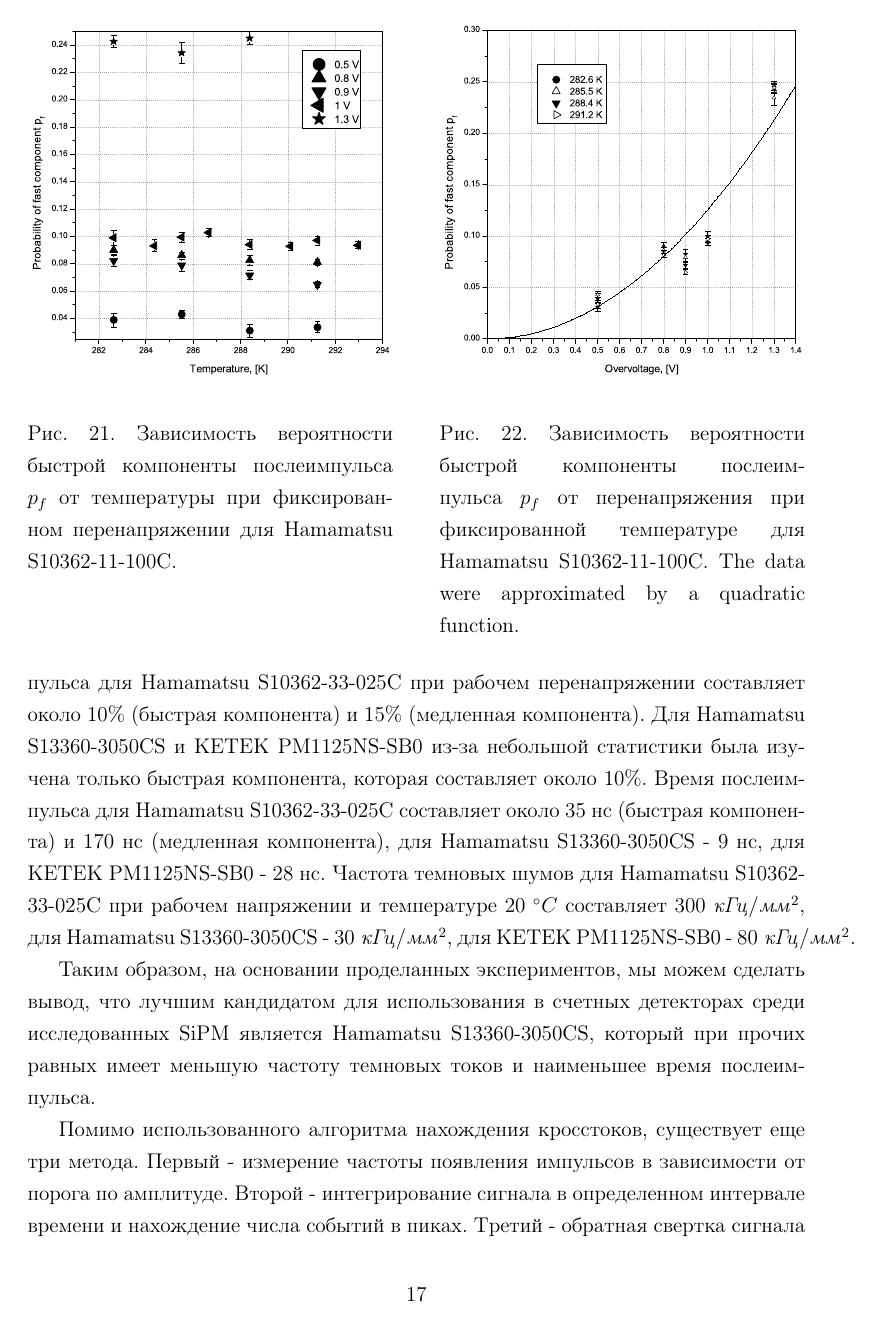
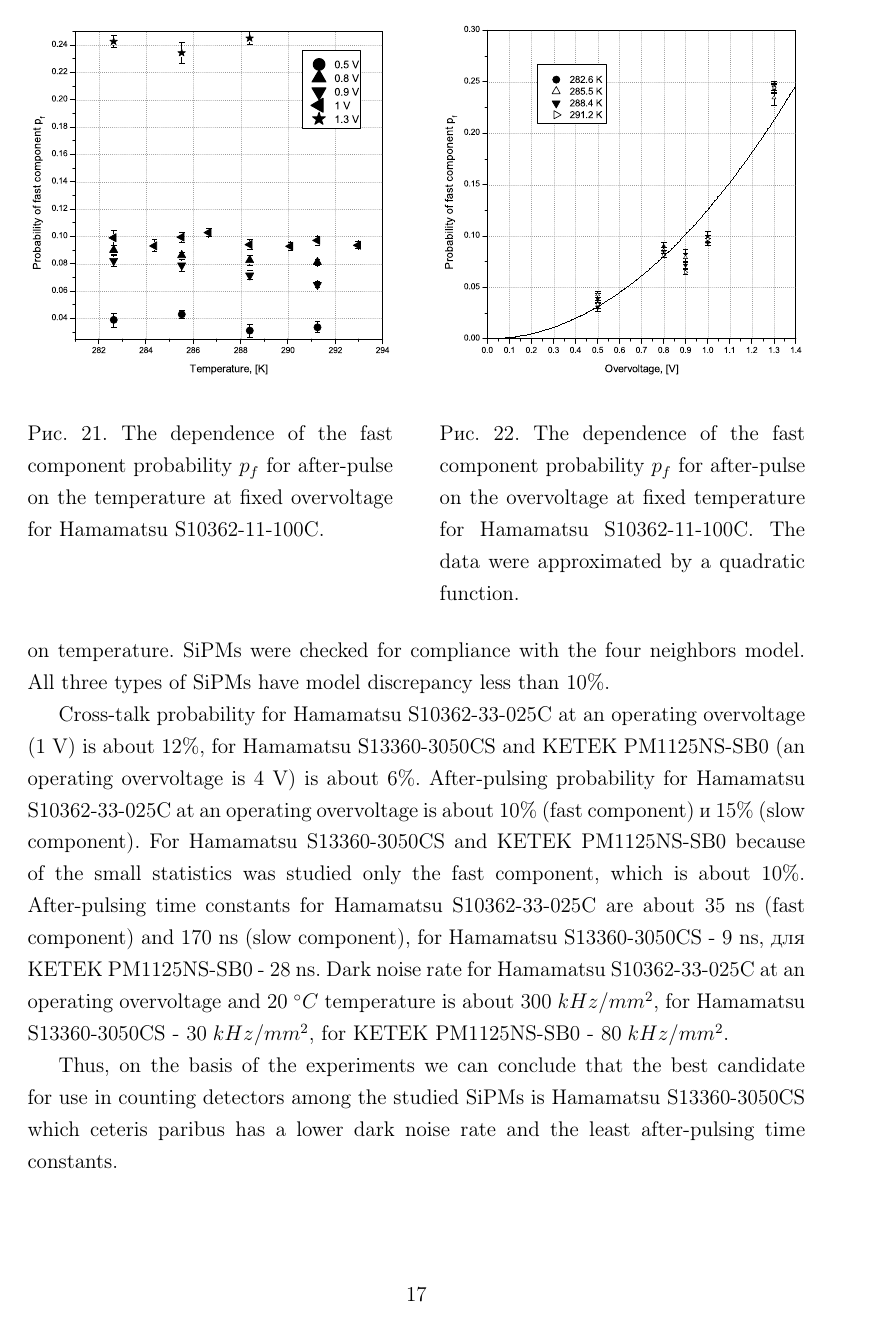
Before and after one commit to Vlad-ole/Articles, a LaTeX document (Comparison of SiPMs/main.tex, which reads Comparison of SiPMs/content_eng.tex): page 17 of 22 before the commit and page 17 of 21 after it. The pictures show the PDF file Comparison of SiPMs/main.pdf that the author committed with the source; the source files are stored in an older character set and shown here as Unicode.

Commit message:
Comparison of SiPMs - English variant (v 1.0)

```diff
--- a/Comparison of SiPMs/content_eng.tex
+++ b/Comparison of SiPMs/content_eng.tex
@@ -458,11 +458,11 @@
 \hfill
 \includegraphics[width=0.47\textwidth]{KETEK_PM1125NS_SB0_x-tlak_vs_V_eng}
 \\
-\parbox[t]{0.47\textwidth}{\caption{Зависимость вероятности кросстока от перенапряжения при фиксированной температуре для
+\parbox[t]{0.47\textwidth}{\caption{The dependence of the cross-talk probability on the overvoltage at fixed temperature for
 Hamamatsu S13360-3050CS. The data were approximated by a quadratic function.}
 \label{image:Hamamatsu_S13360-3050CS_xtalk_vs_V_rus}}
 \hfill
-\parbox[t]{0.47\textwidth}{\caption{Зависимость вероятности кросстока от перенапряжения при фиксированной температуре для
+\parbox[t]{0.47\textwidth}{\caption{The dependence of the cross-talk probability on the overvoltage at fixed temperature for
 KETEK PM1125NS-SB0. The data were approximated by a quadratic function.}
 \label{image:KETEK_PM1125NS_SB0_x-tlak_vs_V_rus}}
 \end{figure}
@@ -496,11 +496,11 @@
 \hfill
 \includegraphics[width=0.47\textwidth]{Hamamatsu_S10362-11-100C_p_f_vs_V_eng}
 \\
-\parbox[t]{0.47\textwidth}{\caption{Зависимость вероятности быстрой компоненты послеимпульса $p_{f}$ от температуры при фиксированном перенапряжении для
+\parbox[t]{0.47\textwidth}{\caption{The dependence of the fast component probability $p_{f}$ for after-pulse on the temperature at fixed overvoltage for
 Hamamatsu S10362-11-100C.}
 \label{image:Hamamatsu_S10362-11-100C_p_f_vs_T}}
 \hfill
-\parbox[t]{0.47\textwidth}{\caption{Зависимость вероятности быстрой компоненты послеимпульса $p_{f}$ от перенапряжения при фиксированной температуре для
+\parbox[t]{0.47\textwidth}{\caption{The dependence of the fast component probability $p_{f}$ for after-pulse on the overvoltage at fixed temperature for
 Hamamatsu S10362-11-100C. The data were approximated by a quadratic function.}
 \label{image:Hamamatsu_S10362-11-100C_p_f_vs_V}}
 \end{figure}
@@ -510,11 +510,11 @@
 \hfill
 \includegraphics[width=0.47\textwidth]{Hamamatsu_S10362-11-100C_p_s_vs_V_eng}
 \\
-\parbox[t]{0.47\textwidth}{\caption{Зависимость вероятности медленной компоненты послеимпульса $p_{s}$ от температуры при фиксированном перенапряжении для
+\parbox[t]{0.47\textwidth}{\caption{The dependence of the slow component probability $p_{s}$ for after-pulse on the temperature at fixed overvoltage for
 Hamamatsu S10362-11-100C.}
 \label{image:Hamamatsu_S10362-11-100C_p_s_vs_T}}
 \hfill
-\parbox[t]{0.47\textwidth}{\caption{Зависимость вероятности медленной компоненты послеимпульса $p_{s}$ от перенапряжения при фиксированной температуре для
+\parbox[t]{0.47\textwidth}{\caption{The dependence of the slow component probability $p_{s}$ for after-pulse on the overvoltage at fixed temperature for
 Hamamatsu S10362-11-100C. The data were approximated by a quadratic function.}
 \label{image:Hamamatsu_S10362-11-100C_p_s_vs_V}}
 \end{figure}
@@ -524,40 +524,41 @@
 \hfill
 \includegraphics[width=0.47\textwidth]{Hamamatsu_S10362-11-100C_tau_f_vs_V_eng}
 \\
-\parbox[t]{0.47\textwidth}{\caption{Зависимость времени быстрой компоненты послеимпульса $\tau_{f}$ от температуры при фиксированном перенапряжении для
+\parbox[t]{0.47\textwidth}{\caption{The dependence of the fast time constant $\tau_{f}$ for after-pulse on the temperature at fixed overvoltage for
 Hamamatsu S10362-11-100C.}
 \label{image:Hamamatsu_S10362-11-100C_tau_f_vs_T}}
 \hfill
-\parbox[t]{0.47\textwidth}{\caption{Зависимость времени быстрой компоненты послеимпульса $\tau_{f}$ от перенапряжения при фиксированной температуре для
+\parbox[t]{0.47\textwidth}{\caption{The dependence of the fast time constant $\tau_{f}$ for after-pulse on the overvoltage at fixed temperature for
 Hamamatsu S10362-11-100C.}
 \label{image:Hamamatsu_S10362-11-100C_tau_f_vs_V}}
 \end{figure}
 
+%\if 0
 \begin{figure}[h]
 \includegraphics[width=0.47\textwidth]{Hamamatsu_S10362-11-100C_tau_s_vs_T_eng}
 \hfill
 \includegraphics[width=0.47\textwidth]{Hamamatsu_S10362-11-100C_tau_s_vs_V_eng}
 \\
-\parbox[t]{0.47\textwidth}{\caption{Зависимость времени медленной компоненты послеимпульса $\tau_{s}$ от температуры при фиксированном перенапряжении для
+\parbox[t]{0.47\textwidth}{\caption{The dependence of the slow time constant $\tau_{s}$ for after-pulse on the temperature at fixed overvoltage for
 Hamamatsu S10362-11-100C.}
 \label{image:Hamamatsu_S10362-11-100C_tau_s_vs_T}}
 \hfill
-\parbox[t]{0.47\textwidth}{\caption{Зависимость времени медленной компоненты послеимпульса $\tau_{s}$ от перенапряжения при фиксированной температуре для
+\parbox[t]{0.47\textwidth}{\caption{The dependence of the slow time constant $\tau_{s}$ for after-pulse on the overvoltage at fixed temperature for
 Hamamatsu S10362-11-100C.}
 \label{image:Hamamatsu_S10362-11-100C_tau_s_vs_V}}
 \end{figure}
-
+%\fi
 
 \begin{figure}[h]
 \includegraphics[width=0.47\textwidth]{Hamamatsu_S13360-3050CS_p_f_vs_V_eng}
 \hfill
 \includegraphics[width=0.47\textwidth]{Hamamatsu_S13360-3050CS_tau_f_vs_V_eng}
 \\
-\parbox[t]{0.47\textwidth}{\caption{Зависимость вероятности быстрой компоненты послеимпульса $p_{f}$ от перенапряжения при фиксированной температуре для
+\parbox[t]{0.47\textwidth}{\caption{The dependence of the fast component probability $p_{f}$ for after-pulse on the overvoltage at fixed temperature for
 Hamamatsu S13360-3050CS. The data were approximated by a quadratic function.}
 \label{image:Hamamatsu_S13360-3050CS_p_f_vs_V_rus}}
 \hfill
-\parbox[t]{0.47\textwidth}{\caption{Зависимость времени быстрой компоненты послеимпульса $\tau_{f}$ от перенапряжения при фиксированной температуре для
+\parbox[t]{0.47\textwidth}{\caption{The dependence of the fast time constant $\tau_{f}$ for after-pulse on the overvoltage at fixed temperature for
 Hamamatsu S13360-3050CS.}
 \label{image:Hamamatsu_S13360-3050CS_tau_s_vs_V}}
 \end{figure}
@@ -567,11 +568,11 @@
 \hfill
 \includegraphics[width=0.47\textwidth]{KETEK_PM1125NS_SB0_tau_f_vs_V_eng}
 \\
-\parbox[t]{0.47\textwidth}{\caption{Зависимость вероятности быстрой компоненты послеимпульса $p_{f}$ от перенапряжения при фиксированной температуре для
+\parbox[t]{0.47\textwidth}{\caption{The dependence of the fast component probability $p_{f}$ for after-pulse on the overvoltage at fixed temperature for
 KETEK PM1125NS-SB0. The data were approximated by a quadratic function.}
 \label{image:KETEK_PM1125NS_SB0_p_f_vs_V_rus}}
 \hfill
-\parbox[t]{0.47\textwidth}{\caption{Зависимость времени быстрой компоненты послеимпульса $\tau_{f}$ от перенапряжения при фиксированной температуре для
+\parbox[t]{0.47\textwidth}{\caption{The dependence of the fast time constant $\tau_{f}$ for after-pulse on the overvoltage at fixed temperature for
 KETEK PM1125NS-SB0.}
 \label{image:KETEK_PM1125NS_SB0_tau_f_vs_V_rus}}
 \end{figure}
@@ -589 +588,0 @@
-KETEK PM1125NS-SB0, Hamamatsu S10362-33-025C and Hamamatsu S13360-3050CS.
@@ -594,3 +590,0 @@
-Для Hamamatsu S13360-3050CS и KETEK PM1125NS-SB0 из-за небольшой статистики была изучена только быстрая компонента, которая составляет около 10\%.
-Время послеимпульса для Hamamatsu S10362-33-025C составляет около 35 нс (быстрая компонента) и 170 нс (медленная компонента), для Hamamatsu S13360-3050CS - 9 нс, для KETEK PM1125NS-SB0 - 28 нс.
-Частота темновых шумов для Hamamatsu S10362-33-025C при рабочем напряжении и температуре $20  \;  ^{\circ}C$ составляет $300  \;  кГц / мм^2$, для Hamamatsu S13360-3050CS - $30 \; кГц / мм^2$, для KETEK PM1125NS-SB0 - $80 \; кГц / мм^2$.
@@ -597,6 +599,11 @@
 
-Таким образом, на основании проделанных экспериментов, мы можем сделать вывод, что лучшим кандидатом для использования в счетных детекторах среди исследованных SiPM является Hamamatsu S13360-3050CS, который при прочих равных имеет меньшую частоту темновых токов и наименьшее время послеимпульса.
+At achieved measurement accuracy in the temperature range from $0$ to $20 C^{\circ}$ cross-talk probability, after-pulsing probability and after-pulsing time constant are independent on temperature.
+SiPMs were checked for compliance with the four neighbors model.
+All three types of SiPMs have model discrepancy less than 10\%.
 
-Помимо использованного алгоритма нахождения кросстоков, существует еще три метода.
-Первый - измерение частоты появления импульсов в зависимости от порога по амплитуде.
-Второй - интегрирование сигнала в определенном интервале времени и нахождение числа событий в пиках.
+Cross-talk probability for Hamamatsu S10362-33-025C at an operating overvoltage (1 V) is about 12\%, for Hamamatsu S13360-3050CS and KETEK PM1125NS-SB0 (an operating overvoltage is 4 V) is about 6\%. After-pulsing probability for Hamamatsu S10362-33-025C at an operating overvoltage is about 10\% (fast component) и 15\% (slow component).
+For Hamamatsu S13360-3050CS and KETEK PM1125NS-SB0 because of the small statistics was studied only the fast component, which is about 10\%.
+After-pulsing time constants for Hamamatsu S10362-33-025C are about 35 ns (fast component) and 170 ns (slow component), for Hamamatsu S13360-3050CS - 9 ns, для KETEK PM1125NS-SB0 - 28 ns.
+Dark noise rate for Hamamatsu S10362-33-025C at an operating overvoltage and $20  \;  ^{\circ}C$ temperature is about $300  \;  kHz / mm^2$, for Hamamatsu S13360-3050CS - $30 \; kHz / mm^2$, for KETEK PM1125NS-SB0 - $80 \; kHz / mm^2$.
+
+Thus, on the basis of the experiments we can conclude that the best candidate for use in counting detectors among the studied SiPMs is Hamamatsu S13360-3050CS which ceteris paribus has a lower dark noise rate and the least after-pulsing time constants.
```
Also changed, not shown: Comparison of SiPMs/main.tex (+1 -0 lines), Comparison of SiPMs/main.pdf, Comparison of SiPMs/content_eng.tex (31 more changed lines), 6 other files.
